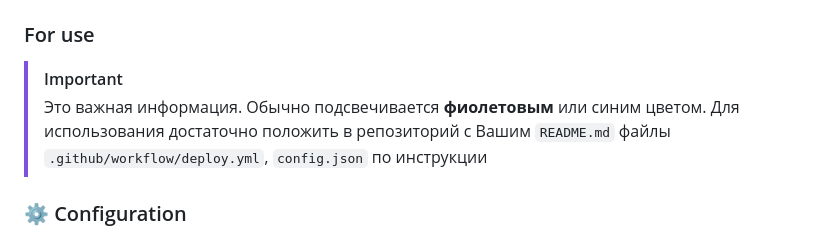
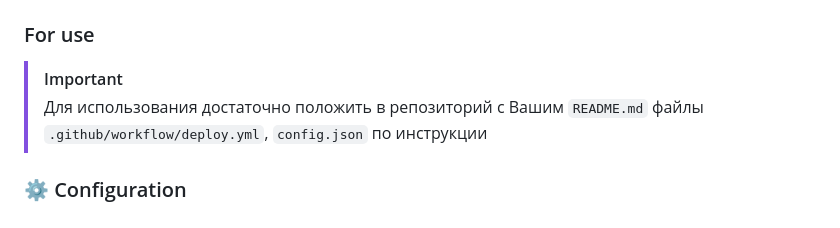
Before and after one commit to my-app-s/go-generator, a Markdown page: README.md, the part around the change. Rendered like a GitHub page.

Commit message:
docs: edit readme

```diff
--- a/README.md
+++ b/README.md
@@ -28,7 +28,6 @@ go mod tidy
 ### For use
 
 > [!IMPORTANT]
-> Это важная информация. Обычно подсвечивается **фиолетовым** или синим цветом.
 > Для использования достаточно положить в репозиторий с Вашим `README.md` файлы `.github/workflow/deploy.yml`, `config.json` по инструкции
 
 ### ⚙️ Configuration
```
